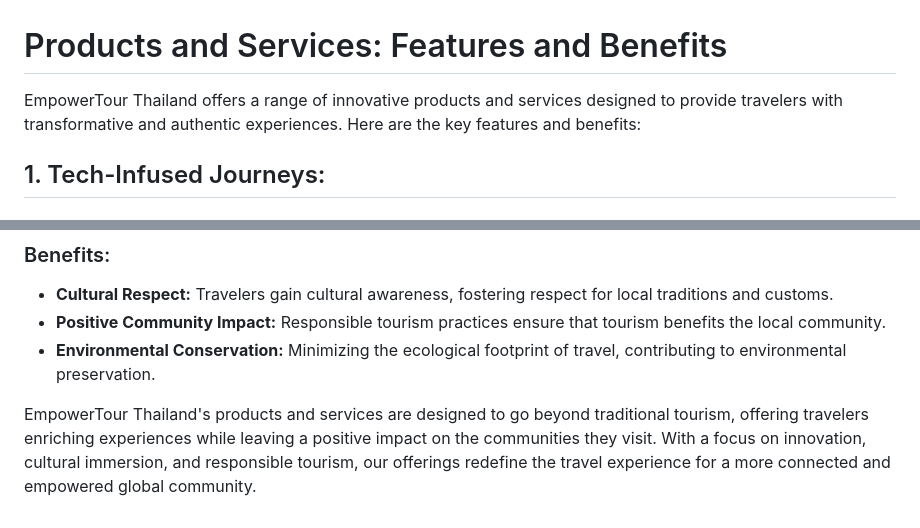
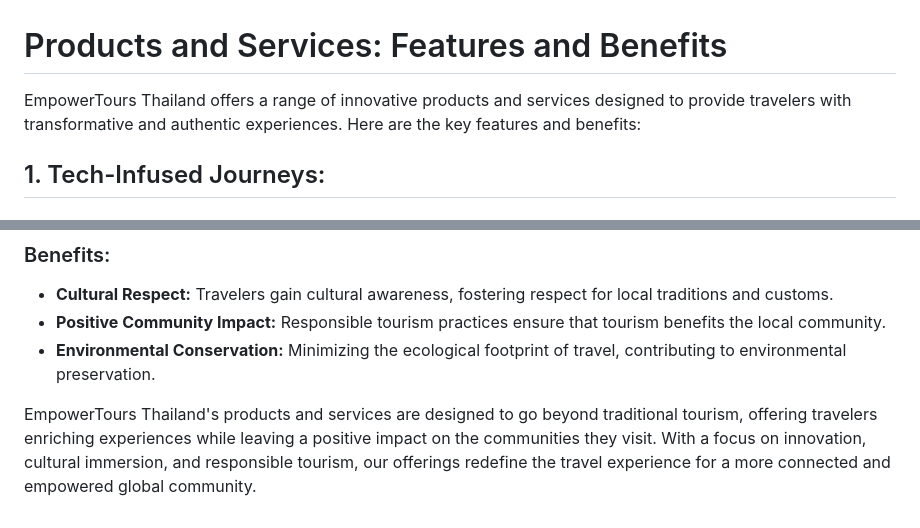
Before and after one commit to EmpowerTours/example-directory-structure, a Markdown page: products.md, 2 parts joined by grey strips. Drawn GitHub-style.

```diff
--- a/products.md
+++ b/products.md
@@ -1,6 +1,6 @@
 # Products and Services: Features and Benefits
 
-EmpowerTour Thailand offers a range of innovative products and services designed to provide travelers with transformative and authentic experiences. Here are the key features and benefits:
+EmpowerTours Thailand offers a range of innovative products and services designed to provide travelers with transformative and authentic experiences. Here are the key features and benefits:
 
 ## 1. Tech-Infused Journeys:
 
@@ -50,4 +50,4 @@ EmpowerTour Thailand offers a range of innovative products and services designed
 - **Positive Community Impact:** Responsible tourism practices ensure that tourism benefits the local community.
 - **Environmental Conservation:** Minimizing the ecological footprint of travel, contributing to environmental preservation.
 
-EmpowerTour Thailand's products and services are designed to go beyond traditional tourism, offering travelers enriching experiences while leaving a positive impact on the communities they visit. With a focus on innovation, cultural immersion, and responsible tourism, our offerings redefine the travel experience for a more connected and empowered global community.
+EmpowerTours Thailand's products and services are designed to go beyond traditional tourism, offering travelers enriching experiences while leaving a positive impact on the communities they visit. With a focus on innovation, cultural immersion, and responsible tourism, our offerings redefine the travel experience for a more connected and empowered global community.
```
